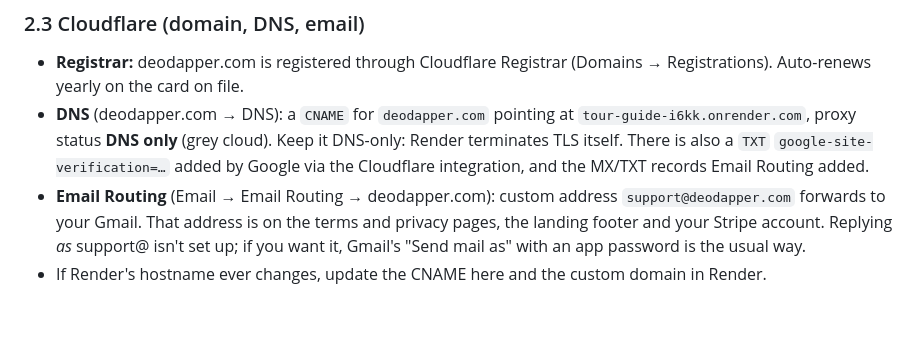
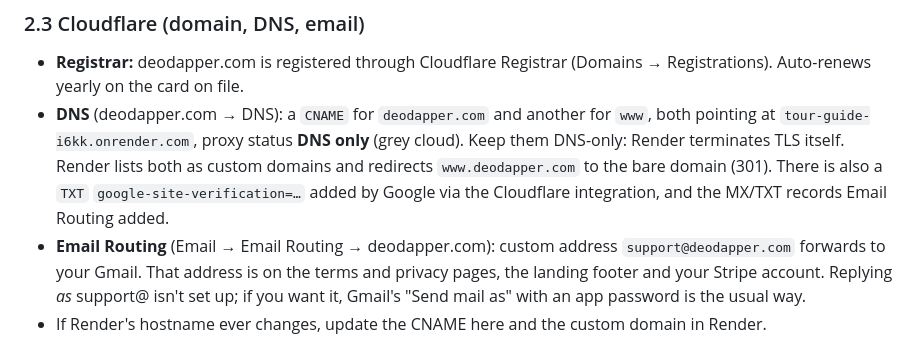
Before and after one commit to aviman1258/tour-guide, a Markdown page: docs/how-deodapper-is-built.md, the part around the change. Rendered like a GitHub page; blank space fills up the shorter version.

Commit message:
docs: www.deodapper.com CNAME and Render redirect
🤖 Generated with Claude Code

Co-Authored-By: Claude <noreply@anthropic.com>

```diff
--- a/docs/how-deodapper-is-built.md
+++ b/docs/how-deodapper-is-built.md
@@ -79,9 +79,10 @@ lockouts, and the Claude transport (`sdk` on Render).
 
 - **Registrar:** deodapper.com is registered through Cloudflare Registrar (Domains →
   Registrations). Auto-renews yearly on the card on file.
-- **DNS** (deodapper.com → DNS): a `CNAME` for `deodapper.com` pointing at
-  `tour-guide-i6kk.onrender.com`, proxy status **DNS only** (grey cloud). Keep it DNS-only:
-  Render terminates TLS itself. There is also a `TXT` `google-site-verification=…` added by
+- **DNS** (deodapper.com → DNS): a `CNAME` for `deodapper.com` and another for `www`, both
+  pointing at `tour-guide-i6kk.onrender.com`, proxy status **DNS only** (grey cloud). Keep them
+  DNS-only: Render terminates TLS itself. Render lists both as custom domains and redirects
+  `www.deodapper.com` to the bare domain (301). There is also a `TXT` `google-site-verification=…` added by
   Google via the Cloudflare integration, and the MX/TXT records Email Routing added.
 - **Email Routing** (Email → Email Routing → deodapper.com): custom address
   `support@deodapper.com` forwards to your Gmail. That address is on the terms and privacy pages,
```
